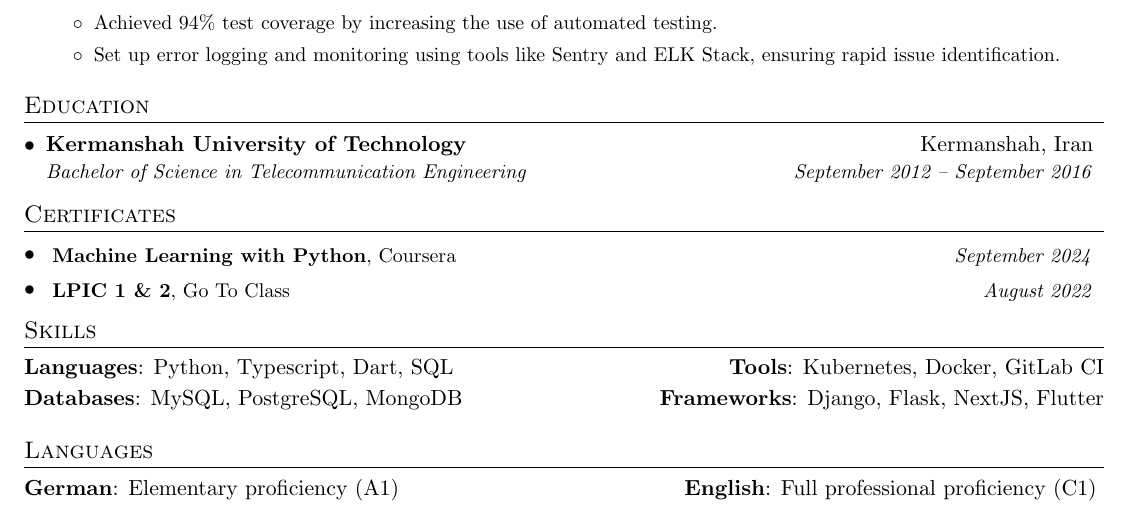
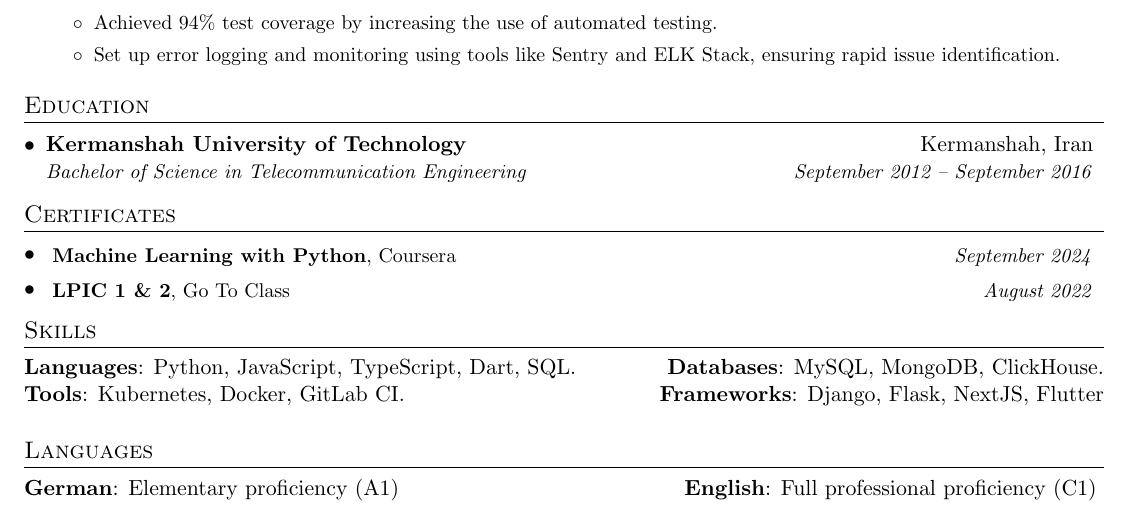
Before and after one commit to CodeWithEmad/resume, a LaTeX document (Emad_Ehsanrad_v0.1.tex): part of the page, cut so that both start at the same text. Compiled offline with pdfLaTeX.

Commit message:
chore: cleanup skills

```diff
--- a/Emad_Ehsanrad_v0.1.tex
+++ b/Emad_Ehsanrad_v0.1.tex
@@ -250,11 +250,11 @@
 %--------SKILLS------------
 \section{Skills}
 
-  \titleWithDescription{Languages}{Python, Typescript, Dart, SQL}
+  \titleWithDescription{Languages}{Python, JavaScript, TypeScript, Dart, SQL.}
   \hfill
-  \titleWithDescription{Tools}{Kubernetes, Docker, GitLab CI}\vspace{2pt}
+  \titleWithDescription{Databases}{MySQL, MongoDB, ClickHouse.}
   \newline
-  \titleWithDescription{Databases}{MySQL, PostgreSQL, MongoDB}
+  \titleWithDescription{Tools}{Kubernetes, Docker, GitLab CI.}\vspace{2pt}
   \hfill
   \titleWithDescription{Frameworks}{Django, Flask, NextJS, Flutter}
 
```
Also changed, not shown: Emad_Ehsanrad_v0.1.pdf.
